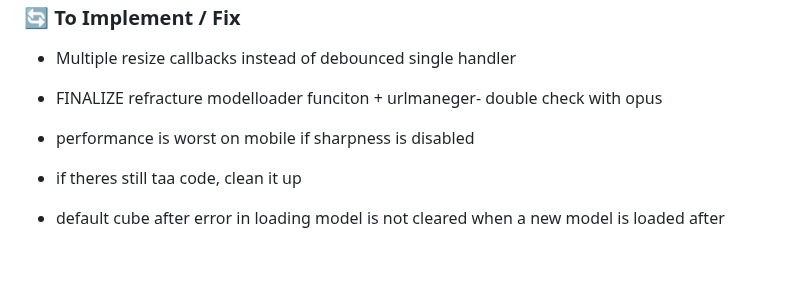
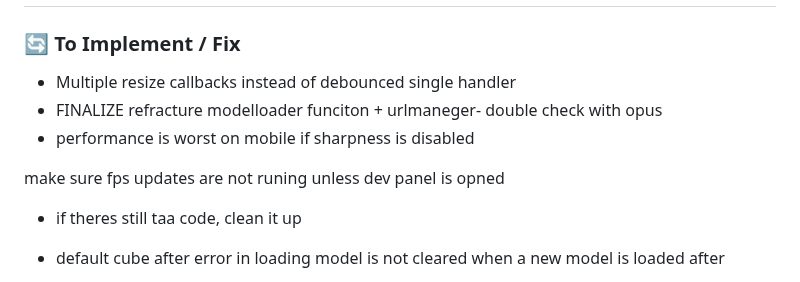
Before and after one commit to NuninhoSousa25/3DGS_Babylonjs_based, a Markdown page: README.md, the part around the change. Rendered like a GitHub page; blank space fills up the shorter version.

```diff
--- a/README.md
+++ b/README.md
@@ -9,6 +9,7 @@ A comprehensive 3D model viewer built with Babylon.js, specifically optimized fo
 - FINALIZE refracture modelloader funciton  + urlmaneger- double check with opus
 - performance is worst on mobile if sharpness is disabled
 
+make sure fps updates are not runing unless dev panel is opned
 - if theres still taa code, clean it up
 
 - default cube after error in loading model is not cleared when a new model is loaded after
```
